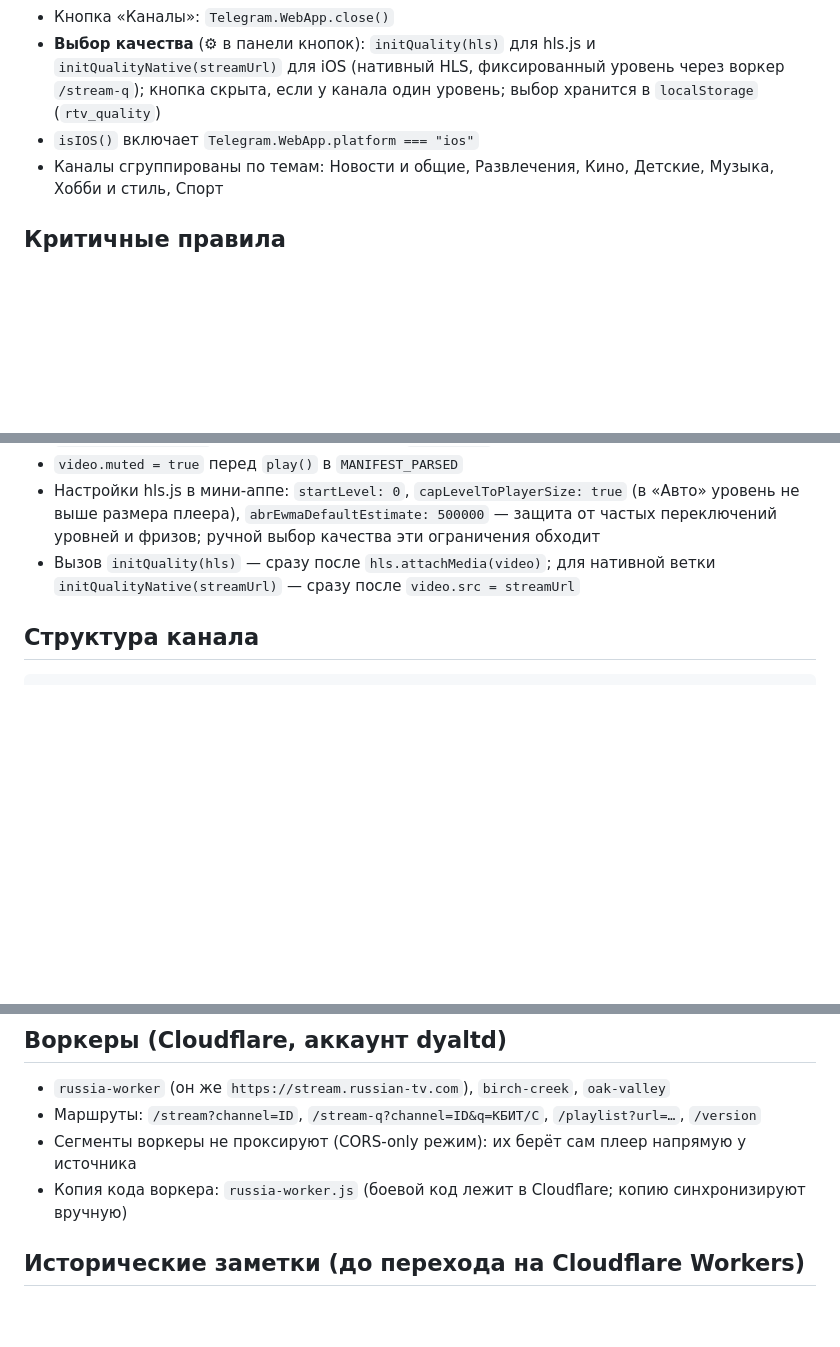
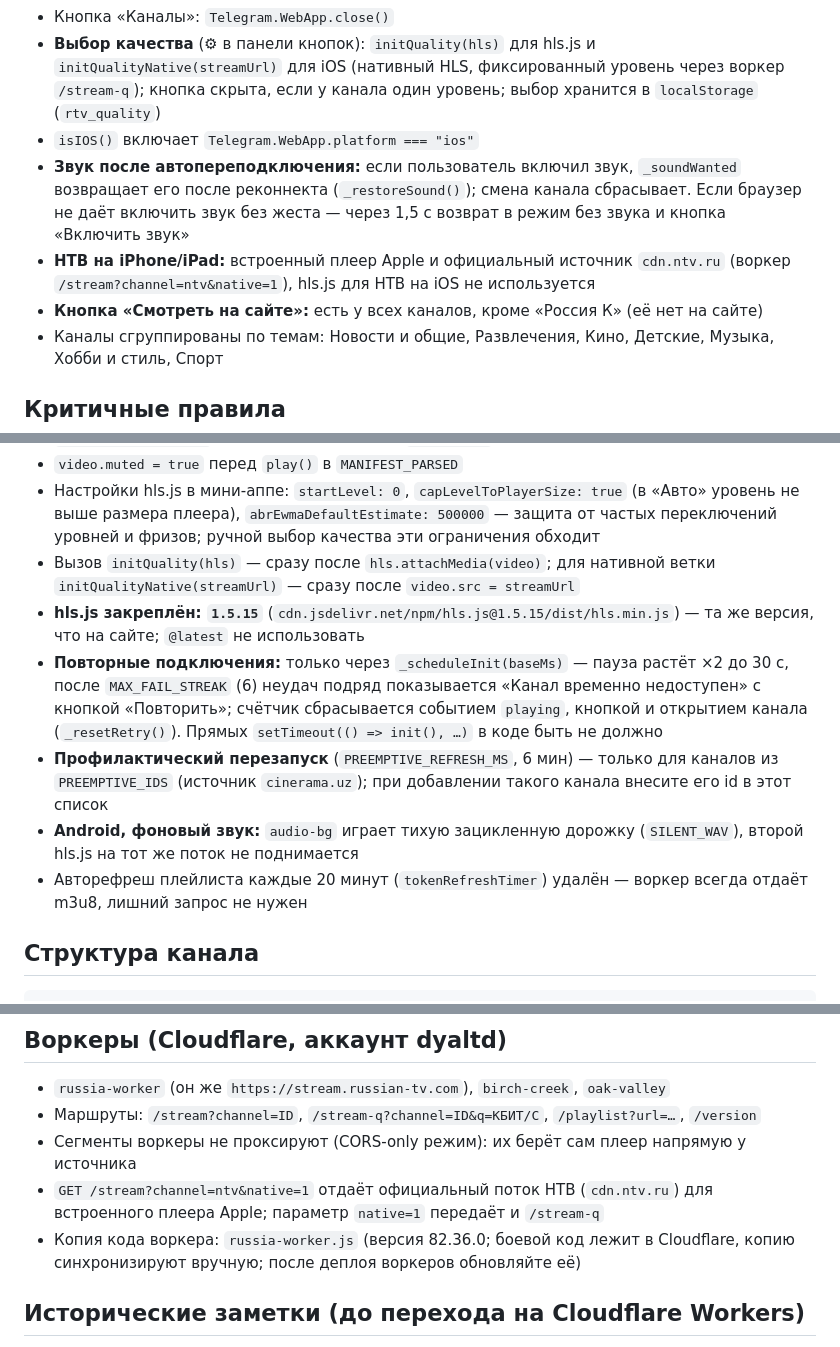
Before and after one commit to varenik-ai/russia-tv-hub, a Markdown page: ETALON.md, 3 parts joined by grey strips. GitHub-like rendering; blank space fills up the shorter version.

Commit message:
ETALON.md v1.2: hls.js 1.5.15, лимит переподключений, preemptive только для cinerama, звук после реконнекта
Updated version from v1.1 to v1.2 and made various adjustments to functionality and rules.

````diff
--- a/ETALON.md
+++ b/ETALON.md
@@ -15,6 +15,9 @@
 - Кнопка «Каналы»: `Telegram.WebApp.close()`
 - **Выбор качества** (⚙ в панели кнопок): `initQuality(hls)` для hls.js и `initQualityNative(streamUrl)` для iOS (нативный HLS, фиксированный уровень через воркер `/stream-q`); кнопка скрыта, если у канала один уровень; выбор хранится в `localStorage` (`rtv_quality`)
 - `isIOS()` включает `Telegram.WebApp.platform === "ios"`
+- **Звук после автопереподключения:** если пользователь включил звук, `_soundWanted` возвращает его после реконнекта (`_restoreSound()`); смена канала сбрасывает. Если браузер не даёт включить звук без жеста — через 1,5 с возврат в режим без звука и кнопка «Включить звук»
+- **НТВ на iPhone/iPad:** встроенный плеер Apple и официальный источник `cdn.ntv.ru` (воркер `/stream?channel=ntv&native=1`), hls.js для НТВ на iOS не используется
+- **Кнопка «Смотреть на сайте»:** есть у всех каналов, кроме «Россия К» (её нет на сайте)
 - Каналы сгруппированы по темам: Новости и общие, Развлечения, Кино, Детские, Музыка, Хобби и стиль, Спорт
 
 ## Критичные правила
@@ -24,6 +27,11 @@
 - `video.muted = true` перед `play()` в `MANIFEST_PARSED`
 - Настройки hls.js в мини-аппе: `startLevel: 0`, `capLevelToPlayerSize: true` (в «Авто» уровень не выше размера плеера), `abrEwmaDefaultEstimate: 500000` — защита от частых переключений уровней и фризов; ручной выбор качества эти ограничения обходит
 - Вызов `initQuality(hls)` — сразу после `hls.attachMedia(video)`; для нативной ветки `initQualityNative(streamUrl)` — сразу после `video.src = streamUrl`
+- **hls.js закреплён: `1.5.15`** (`cdn.jsdelivr.net/npm/hls.js@1.5.15/dist/hls.min.js`) — та же версия, что на сайте; `@latest` не использовать
+- **Повторные подключения:** только через `_scheduleInit(baseMs)` — пауза растёт ×2 до 30 с, после `MAX_FAIL_STREAK` (6) неудач подряд показывается «Канал временно недоступен» с кнопкой «Повторить»; счётчик сбрасывается событием `playing`, кнопкой и открытием канала (`_resetRetry()`). Прямых `setTimeout(() => init(), …)` в коде быть не должно
+- **Профилактический перезапуск** (`PREEMPTIVE_REFRESH_MS`, 6 мин) — только для каналов из `PREEMPTIVE_IDS` (источник `cinerama.uz`); при добавлении такого канала внесите его id в этот список
+- **Android, фоновый звук:** `audio-bg` играет тихую зацикленную дорожку (`SILENT_WAV`), второй hls.js на тот же поток не поднимается
+- Авторефреш плейлиста каждые 20 минут (`tokenRefreshTimer`) удалён — воркер всегда отдаёт m3u8, лишний запрос не нужен
 
 ## Структура канала
 ```js
@@ -36,7 +44,8 @@
 - `russia-worker` (он же `https://stream.russian-tv.com`), `birch-creek`, `oak-valley`
 - Маршруты: `/stream?channel=ID`, `/stream-q?channel=ID&q=КБИТ/С`, `/playlist?url=…`, `/version`
 - Сегменты воркеры не проксируют (CORS-only режим): их берёт сам плеер напрямую у источника
-- Копия кода воркера: `russia-worker.js` (боевой код лежит в Cloudflare; копию синхронизируют вручную)
+- `GET /stream?channel=ntv&native=1` отдаёт официальный поток НТВ (`cdn.ntv.ru`) для встроенного плеера Apple; параметр `native=1` передаёт и `/stream-q`
+- Копия кода воркера: `russia-worker.js` (версия 82.36.0; боевой код лежит в Cloudflare, копию синхронизируют вручную; после деплоя воркеров обновляйте её)
 
 ## Исторические заметки (до перехода на Cloudflare Workers)
 - Прежние прокси на Vercel (`rossiya1-proxy`, `russia-tv-proxy`) в коде мини-аппа и воркеров больше не упоминаются; правила про `.ts` для iOS/Android относились к ним.
````
Also changed, not shown: other parts of ETALON.md (+1 -1 lines).
